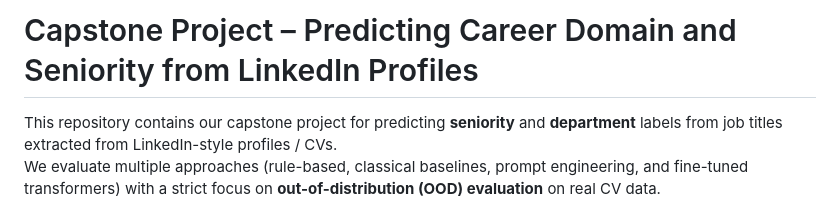
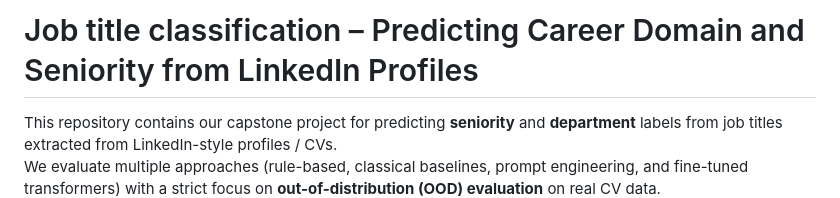
Before and after one commit to luisadosch/nlp-job-title-classification-benchmark-snapaddy, a Markdown page: README.md, the part around the change. Rendered like a GitHub page.

Commit message:
Update project title in README.md

```diff
--- a/README.md
+++ b/README.md
@@ -1,4 +1,4 @@
-# Capstone Project – Predicting Career Domain and Seniority from LinkedIn Profiles
+# Job title classification – Predicting Career Domain and Seniority from LinkedIn Profiles
 
 This repository contains our capstone project for predicting **seniority** and **department** labels from job titles extracted from LinkedIn-style profiles / CVs.
 We evaluate multiple approaches (rule-based, classical baselines, prompt engineering, and fine-tuned transformers) with a strict focus on **out-of-distribution (OOD) evaluation** on real CV data.
```
